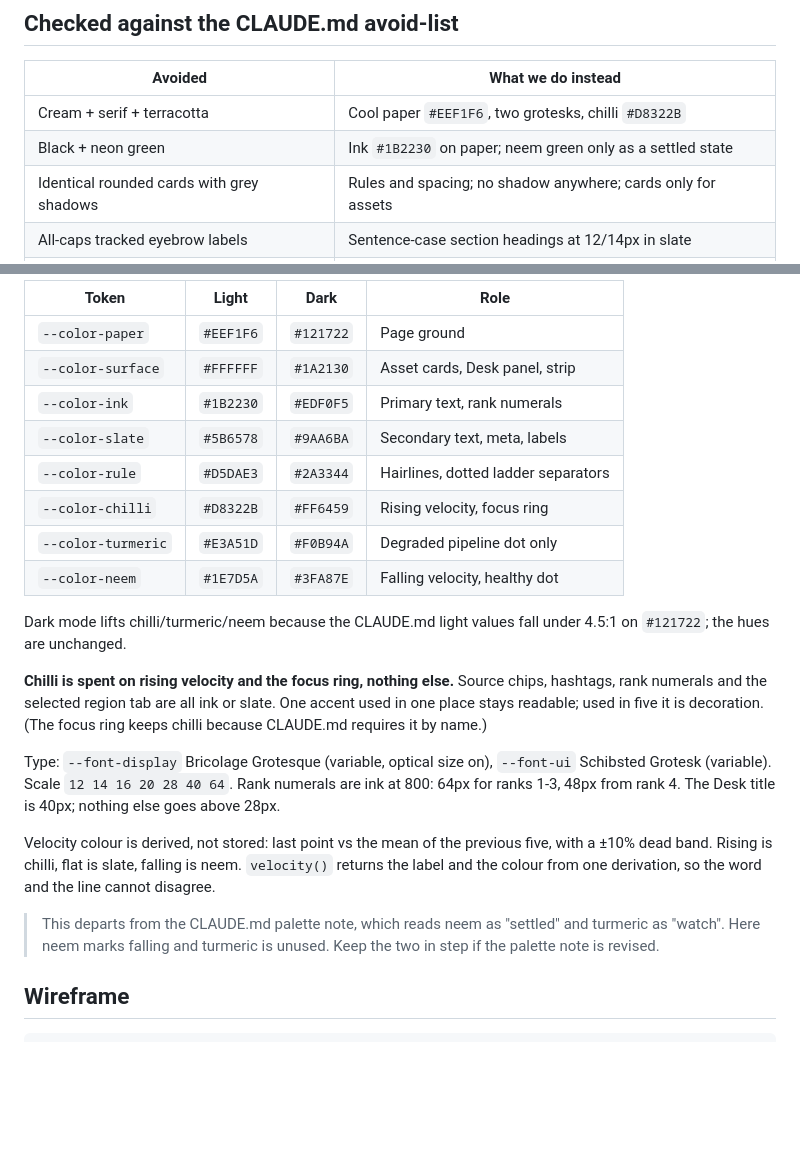
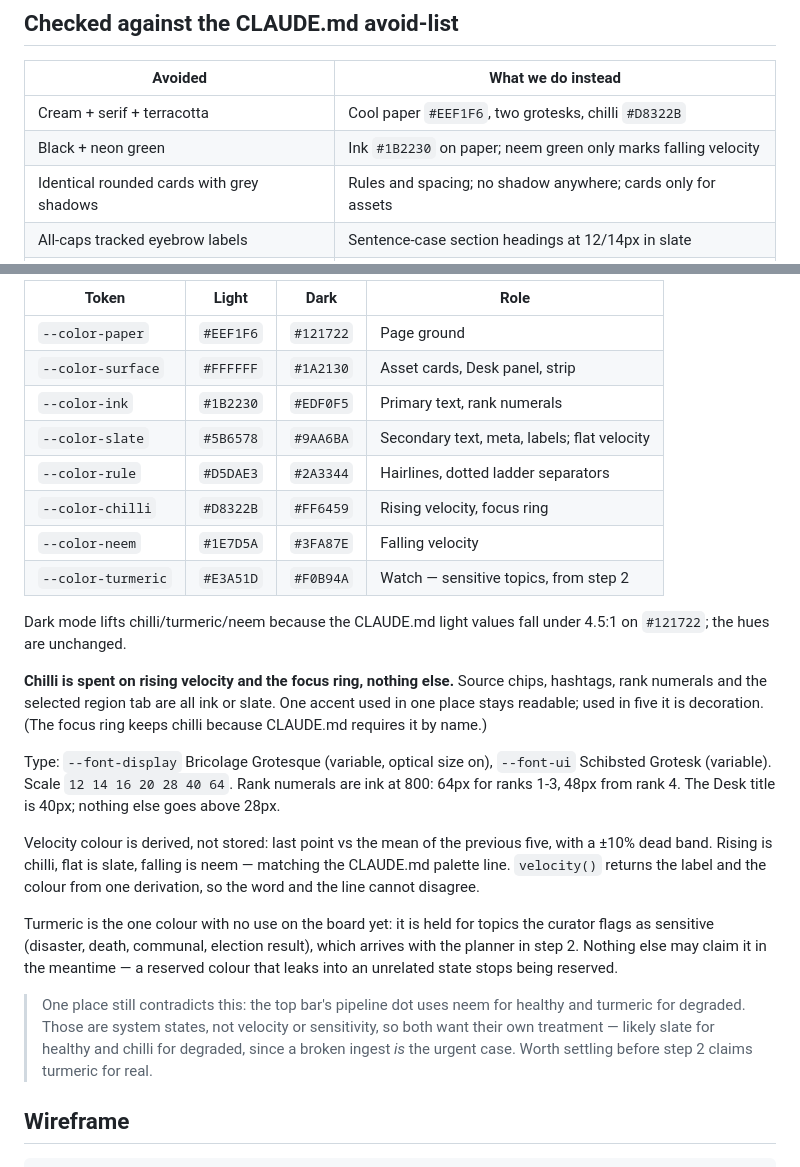
Before and after one commit to rugvailabs/agentic-digital-marketing, a Markdown page: DESIGN_NOTES.md, 2 parts joined by grey strips. GitHub-like rendering; blank space fills up the shorter version.

Commit message:
docs: reconcile velocity colours
The palette line and the code disagreed after the design pass. CLAUDE.md is
now the canonical statement and DESIGN_NOTES follows it:

  chilli   rising velocity (and the focus ring CLAUDE.md mandates)
  slate    flat / settled velocity, alongside its secondary-text role
  neem     falling velocity
  turmeric watch — held for topics the curator flags as sensitive, from step 2

Turmeric is the one colour with no board use today, so the note says plainly
that nothing else may claim it: a reserved colour that leaks into an unrelated
state stops being reserved.

The divergence warning in DESIGN_NOTES is gone, since there is no longer a
divergence. One contradiction is recorded in its place: the top bar's pipeline
dot still uses neem for healthy and turmeric for degraded, which are system
states rather than velocity or sensitivity. Left as a flagged decision rather
than changed here — this commit is documentation only.

Co-Authored-By: Claude Opus 5 (1M context) <noreply@anthropic.com>

```diff
--- a/DESIGN_NOTES.md
+++ b/DESIGN_NOTES.md
@@ -22,7 +22,7 @@ with no legend to read and no second meaning to learn.
 | Avoided                                     | What we do instead                                        |
 | ------------------------------------------- | --------------------------------------------------------- |
 | Cream + serif + terracotta                  | Cool paper `#EEF1F6`, two grotesks, chilli `#D8322B`      |
-| Black + neon green                          | Ink `#1B2230` on paper; neem green only as a settled state |
+| Black + neon green                          | Ink `#1B2230` on paper; neem green only marks falling velocity |
 | Identical rounded cards with grey shadows   | Rules and spacing; no shadow anywhere; cards only for assets |
 | All-caps tracked eyebrow labels             | Sentence-case section headings at 12/14px in slate        |
 | "01/02/03" where nothing is a sequence      | Numerals are the actual rank — a real ordering            |
@@ -44,11 +44,11 @@ names, so no component ever branches on theme.
 | `--color-paper`   | `#EEF1F6` | `#121722` | Page ground                           |
 | `--color-surface` | `#FFFFFF` | `#1A2130` | Asset cards, Desk panel, strip        |
 | `--color-ink`     | `#1B2230` | `#EDF0F5` | Primary text, rank numerals           |
-| `--color-slate`   | `#5B6578` | `#9AA6BA` | Secondary text, meta, labels          |
+| `--color-slate`   | `#5B6578` | `#9AA6BA` | Secondary text, meta, labels; flat velocity |
 | `--color-rule`    | `#D5DAE3` | `#2A3344` | Hairlines, dotted ladder separators   |
 | `--color-chilli`  | `#D8322B` | `#FF6459` | Rising velocity, focus ring           |
-| `--color-turmeric`| `#E3A51D` | `#F0B94A` | Degraded pipeline dot only            |
-| `--color-neem`    | `#1E7D5A` | `#3FA87E` | Falling velocity, healthy dot         |
+| `--color-neem`    | `#1E7D5A` | `#3FA87E` | Falling velocity                      |
+| `--color-turmeric`| `#E3A51D` | `#F0B94A` | Watch — sensitive topics, from step 2 |
 
 Dark mode lifts chilli/turmeric/neem because the CLAUDE.md light values fall
 under 4.5:1 on `#121722`; the hues are unchanged.
@@ -65,13 +65,21 @@ Rank numerals are ink at 800: 64px for ranks 1-3, 48px from rank 4. The Desk
 title is 40px; nothing else goes above 28px.
 
 Velocity colour is derived, not stored: last point vs the mean of the previous
-five, with a ±10% dead band. Rising is chilli, flat is slate, falling is neem.
-`velocity()` returns the label and the colour from one derivation, so the word
-and the line cannot disagree.
+five, with a ±10% dead band. Rising is chilli, flat is slate, falling is neem —
+matching the CLAUDE.md palette line. `velocity()` returns the label and the
+colour from one derivation, so the word and the line cannot disagree.
 
-> This departs from the CLAUDE.md palette note, which reads neem as "settled"
-> and turmeric as "watch". Here neem marks falling and turmeric is unused.
-> Keep the two in step if the palette note is revised.
+Turmeric is the one colour with no use on the board yet: it is held for topics
+the curator flags as sensitive (disaster, death, communal, election result),
+which arrives with the planner in step 2. Nothing else may claim it in the
+meantime — a reserved colour that leaks into an unrelated state stops being
+reserved.
+
+> One place still contradicts this: the top bar's pipeline dot uses neem for
+> healthy and turmeric for degraded. Those are system states, not velocity or
+> sensitivity, so both want their own treatment — likely slate for healthy and
+> chilli for degraded, since a broken ingest *is* the urgent case. Worth
+> settling before step 2 claims turmeric for real.
 
 ## Wireframe
 
```
Also changed, not shown: CLAUDE.md (+5 -2 lines).
